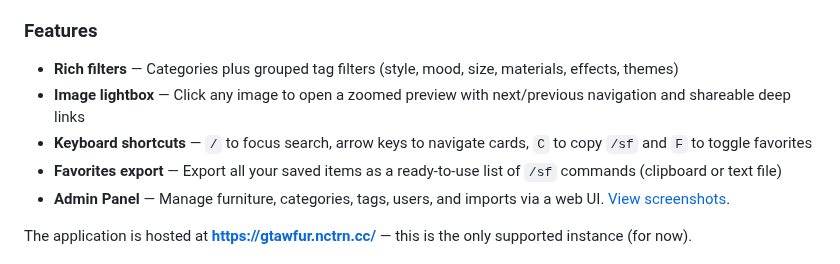
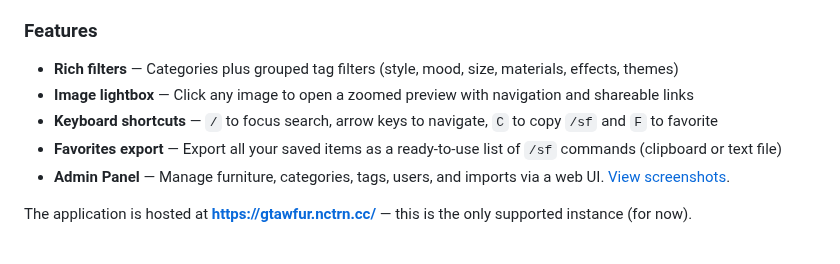
Before and after one commit to Botticena/GTAW-Fur, a Markdown page: README.md, the part around the change. Rendered like a GitHub page.

```diff
--- a/README.md
+++ b/README.md
@@ -19,8 +19,8 @@ This is a community project I built to help GTA World players find furniture mor
 ### Features
 
 - **Rich filters** — Categories plus grouped tag filters (style, mood, size, materials, effects, themes)
-- **Image lightbox** — Click any image to open a zoomed preview with next/previous navigation and shareable deep links
-- **Keyboard shortcuts** — `/` to focus search, arrow keys to navigate cards, `C` to copy `/sf` and `F` to toggle favorites
+- **Image lightbox** — Click any image to open a zoomed preview with navigation and shareable links
+- **Keyboard shortcuts** — `/` to focus search, arrow keys to navigate, `C` to copy `/sf` and `F` to favorite
 - **Favorites export** — Export all your saved items as a ready-to-use list of `/sf` commands (clipboard or text file)
 - **Admin Panel** — Manage furniture, categories, tags, users, and imports via a web UI. [View screenshots](https://ibb.co/album/vwMwRK).
 
```
